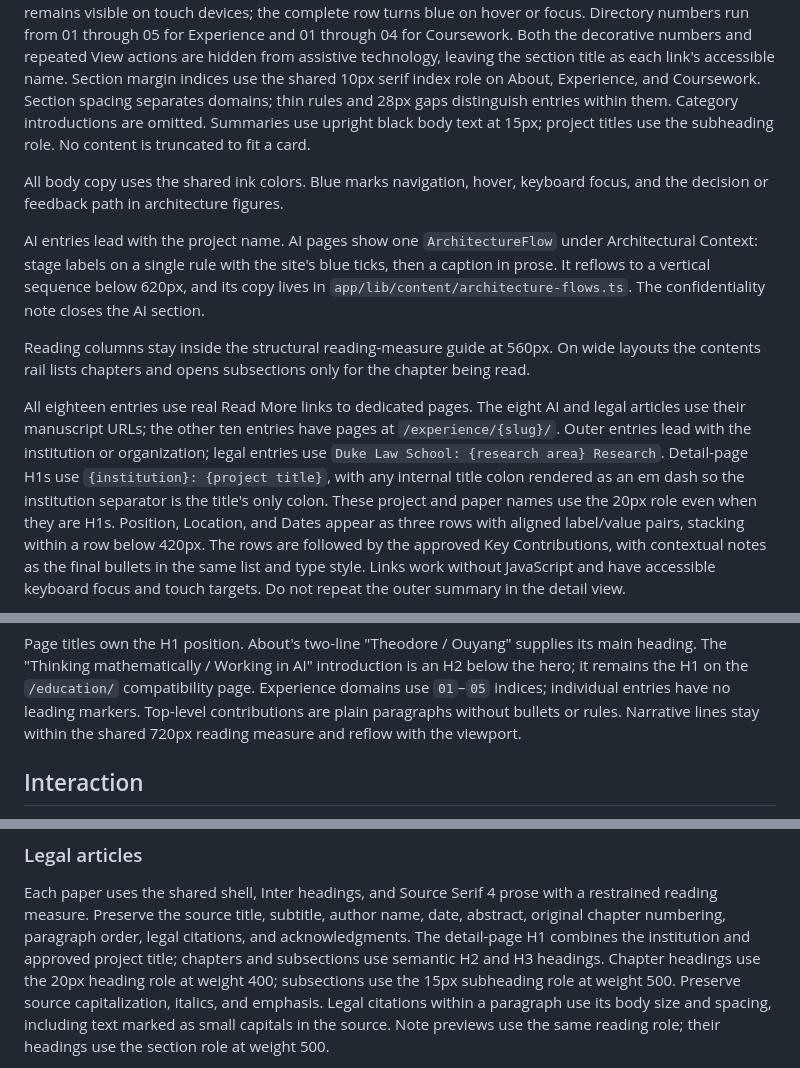
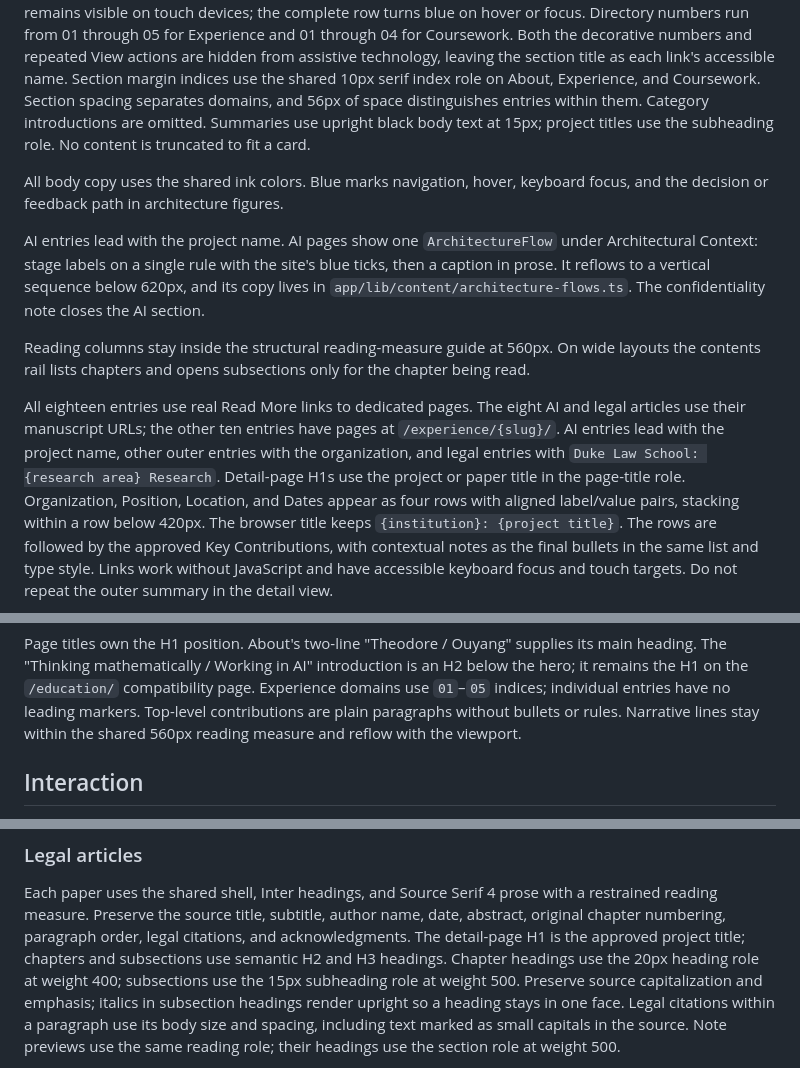
Before and after one commit to 130U/130U.github.io, a Markdown page: docs/design.md, 3 parts joined by grey strips. Rendered like a GitHub page.

Commit message:
Bring the design guide up to date
Co-Authored-By: Claude Opus 5.5 <noreply@anthropic.com>
Claude-Session: https://claude.ai/code/session_013kThsnpDzqKQH6vNBZM1eR

```diff
--- a/docs/design.md
+++ b/docs/design.md
@@ -120,7 +120,7 @@ and 01 through 04 for Coursework. Both the decorative numbers and repeated View
 actions are hidden from assistive technology, leaving the section title as each
 link's accessible name. Section margin indices use the shared 10px serif index role on
 About, Experience, and Coursework. Section spacing separates
-domains; thin rules and 28px gaps distinguish entries within them. Category
+domains, and 56px of space distinguishes entries within them. Category
 introductions are omitted. Summaries use upright
 black body text at 15px; project titles use the subheading role. No content is truncated to fit a card.
 
@@ -138,12 +138,12 @@ contents rail lists chapters and opens subsections only for the chapter being re
 
 All eighteen entries use real Read More links to dedicated pages. The eight AI and
 legal articles use their manuscript URLs; the other ten entries have pages at
-`/experience/{slug}/`. Outer entries lead with the institution or organization;
-legal entries use `Duke Law School: {research area} Research`. Detail-page H1s use
-`{institution}: {project title}`, with any internal title colon rendered as an em
-dash so the institution separator is the title's only colon. These project and paper
-names use the 20px role even when they are H1s. Position, Location, and Dates appear
-as three rows with aligned label/value pairs, stacking within a row below 420px.
+`/experience/{slug}/`. AI entries lead with the project name, other outer entries with
+the organization, and legal entries with `Duke Law School: {research area} Research`.
+Detail-page H1s use the project or paper title in the page-title role. Organization,
+Position, Location, and Dates appear as four rows with aligned label/value pairs,
+stacking within a row below 420px. The browser title keeps
+`{institution}: {project title}`.
 The rows are followed by the approved Key
 Contributions, with contextual notes as the final bullets in the same list and
 type style. Links work without JavaScript and have accessible
@@ -249,7 +249,7 @@ main heading. The "Thinking mathematically / Working in AI" introduction
 is an H2 below the hero; it remains the H1 on the `/education/` compatibility page.
 Experience domains use `01`–`05` indices; individual entries have no leading markers.
 Top-level contributions are plain paragraphs without bullets or rules. Narrative lines stay within
-the shared 720px reading measure and reflow with the viewport.
+the shared 560px reading measure and reflow with the viewport.
 
 ## Interaction
 
@@ -375,10 +375,11 @@ Keep factual claims, metadata, copy, and content order aligned with the integrit
 Each paper uses the shared shell, Inter headings, and Source Serif 4 prose with a restrained reading
 measure. Preserve the source title, subtitle, author name, date, abstract, original
 chapter numbering, paragraph order, legal citations, and acknowledgments. The
-detail-page H1 combines the institution and approved project title; chapters and
-subsections use semantic H2 and H3 headings.
+detail-page H1 is the approved project title; chapters and subsections use semantic
+H2 and H3 headings.
 Chapter headings use the 20px heading role at weight 400; subsections use the 15px
-subheading role at weight 500. Preserve source capitalization, italics, and emphasis.
+subheading role at weight 500. Preserve source capitalization and emphasis; italics
+in subsection headings render upright so a heading stays in one face.
 Legal citations within a paragraph use its body size and spacing, including text
 marked as small capitals in the source. Note previews use the same reading role;
 their headings use the section role at weight 500.
```
